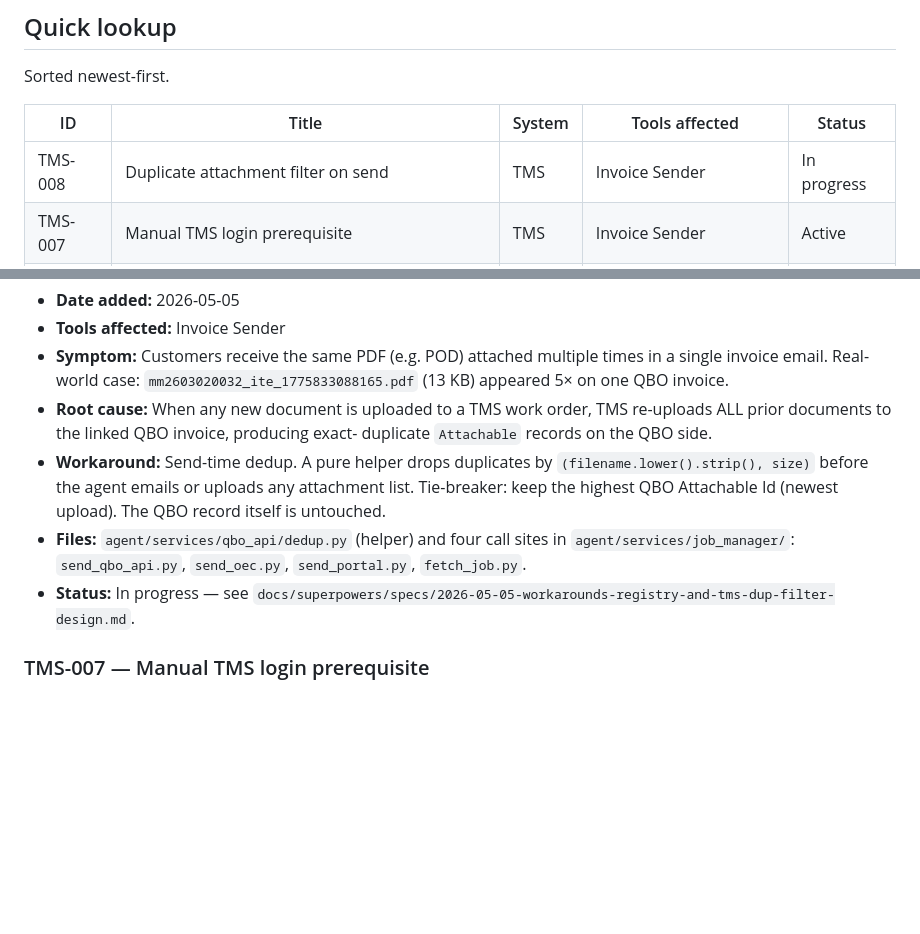
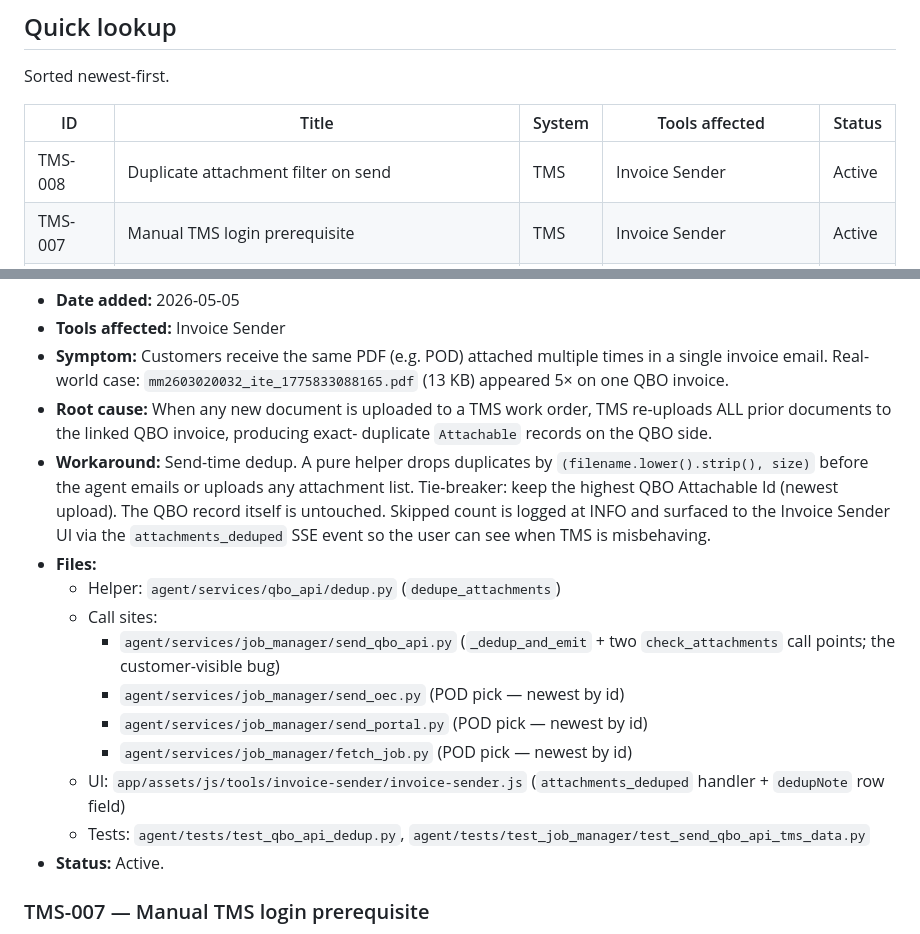
Before and after one commit to joerohh/NGL-ACCOUNTING, a Markdown page: docs/tms-workarounds.md, 2 parts joined by grey strips. Drawn GitHub-style; blank space fills up the shorter version.

Commit message:
docs(workarounds): TMS-008 In progress -> Active
Replace spec-link Status with concrete file refs now that the dedup
helper, four call-site wires, UI handler, and tests are all merged.

Co-Authored-By: Claude Opus 4.7 (1M context) <noreply@anthropic.com>

```diff
--- a/docs/tms-workarounds.md
+++ b/docs/tms-workarounds.md
@@ -20,7 +20,7 @@ Sorted newest-first.
 
 | ID      | Title                                                | System | Tools affected             | Status      |
 |---------|------------------------------------------------------|--------|----------------------------|-------------|
-| TMS-008 | Duplicate attachment filter on send                  | TMS    | Invoice Sender             | In progress |
+| TMS-008 | Duplicate attachment filter on send                  | TMS    | Invoice Sender             | Active      |
 | TMS-007 | Manual TMS login prerequisite                        | TMS    | Invoice Sender             | Active      |
 | TMS-006 | TMS REST API surface gaps                            | TMS    | Invoice Sender             | Active      |
 | TMS-005 | SPA navigation via direct `page.goto("/main/imp")`   | TMS    | Invoice Sender             | Active      |
@@ -46,12 +46,19 @@ Sorted newest-first.
 - **Workaround:** Send-time dedup. A pure helper drops duplicates by
   `(filename.lower().strip(), size)` before the agent emails or uploads any
   attachment list. Tie-breaker: keep the highest QBO Attachable Id (newest
-  upload). The QBO record itself is untouched.
-- **Files:** `agent/services/qbo_api/dedup.py` (helper) and four call sites in
-  `agent/services/job_manager/`: `send_qbo_api.py`, `send_oec.py`,
-  `send_portal.py`, `fetch_job.py`.
-- **Status:** In progress — see
-  `docs/superpowers/specs/2026-05-05-workarounds-registry-and-tms-dup-filter-design.md`.
+  upload). The QBO record itself is untouched. Skipped count is logged at
+  INFO and surfaced to the Invoice Sender UI via the `attachments_deduped`
+  SSE event so the user can see when TMS is misbehaving.
+- **Files:**
+  - Helper: `agent/services/qbo_api/dedup.py` (`dedupe_attachments`)
+  - Call sites:
+    - `agent/services/job_manager/send_qbo_api.py` (`_dedup_and_emit` + two `check_attachments` call points; the customer-visible bug)
+    - `agent/services/job_manager/send_oec.py` (POD pick — newest by id)
+    - `agent/services/job_manager/send_portal.py` (POD pick — newest by id)
+    - `agent/services/job_manager/fetch_job.py` (POD pick — newest by id)
+  - UI: `app/assets/js/tools/invoice-sender/invoice-sender.js` (`attachments_deduped` handler + `dedupNote` row field)
+  - Tests: `agent/tests/test_qbo_api_dedup.py`, `agent/tests/test_job_manager/test_send_qbo_api_tms_data.py`
+- **Status:** Active.
 
 ### TMS-007 — Manual TMS login prerequisite
 
```
